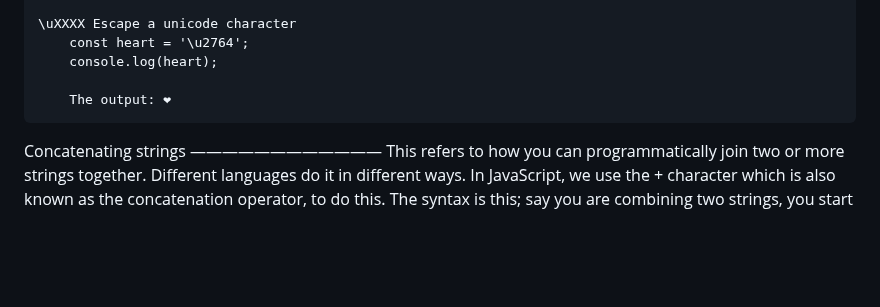
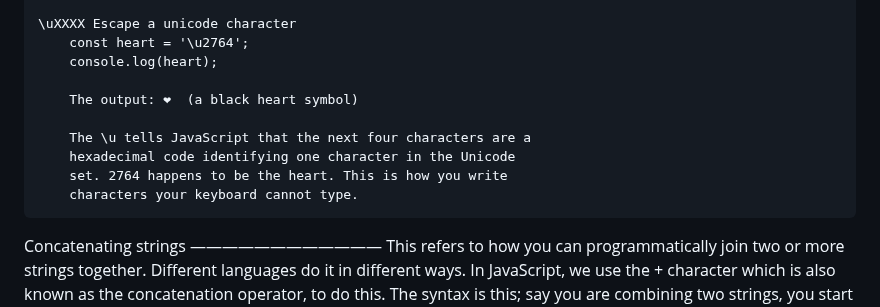
Before and after one commit to gustavNdamukong/javascriptUKPL, a Markdown page: Chapter9-Strings/strings.md, the part around the change. GitHub-like rendering; blank space fills up the shorter version.

```diff
--- a/Chapter9-Strings/strings.md
+++ b/Chapter9-Strings/strings.md
@@ -132,7 +132,12 @@ one or more characters that represent a specific character or behaviour. They ar
 		const heart = '\u2764';
 		console.log(heart);
 
-		The output: ❤
+		The output: ❤  (a black heart symbol)
+
+		The \u tells JavaScript that the next four characters are a
+		hexadecimal code identifying one character in the Unicode
+		set. 2764 happens to be the heart. This is how you write
+		characters your keyboard cannot type.
 
 
 
```
Also changed, not shown: Chapter25-AssetManagement/quiz.md (deleted, +0 -6 lines), ContentsAndPreface.md (+3 -3 lines).
